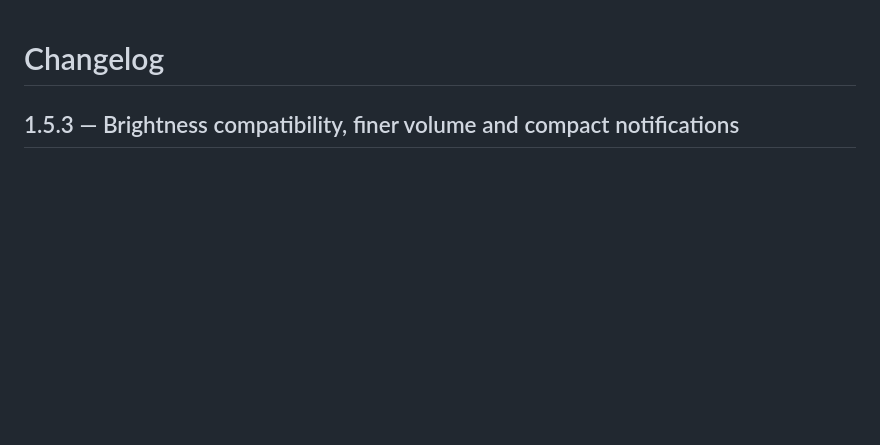
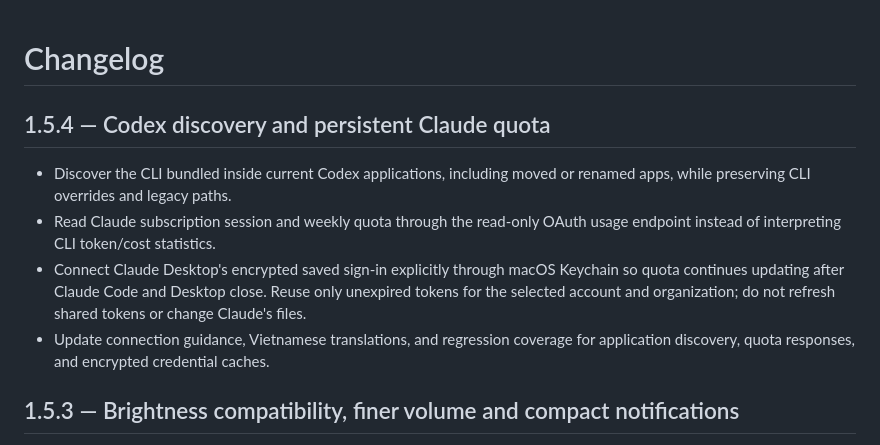
Before and after one commit to maclifevn/MNotch, a Markdown page: CHANGELOG.md, the part around the change. Drawn GitHub-style; blank space fills up the shorter version.

```diff
--- a/CHANGELOG.md
+++ b/CHANGELOG.md
@@ -1,4 +1,17 @@
 # Changelog
+
+## 1.5.4 — Codex discovery and persistent Claude quota
+
+- Discover the CLI bundled inside current Codex applications, including moved
+  or renamed apps, while preserving CLI overrides and legacy paths.
+- Read Claude subscription session and weekly quota through the read-only OAuth
+  usage endpoint instead of interpreting CLI token/cost statistics.
+- Connect Claude Desktop's encrypted saved sign-in explicitly through macOS
+  Keychain so quota continues updating after Claude Code and Desktop close.
+  Reuse only unexpired tokens for the selected account and organization; do not
+  refresh shared tokens or change Claude's files.
+- Update connection guidance, Vietnamese translations, and regression coverage
+  for application discovery, quota responses, and encrypted credential caches.
 
 ## 1.5.3 — Brightness compatibility, finer volume and compact notifications
 
```
Also changed, not shown: AUDIT.md (+22 -0 lines), ReleaseNotes/1.5.4.md (added, +17 -0 lines).
